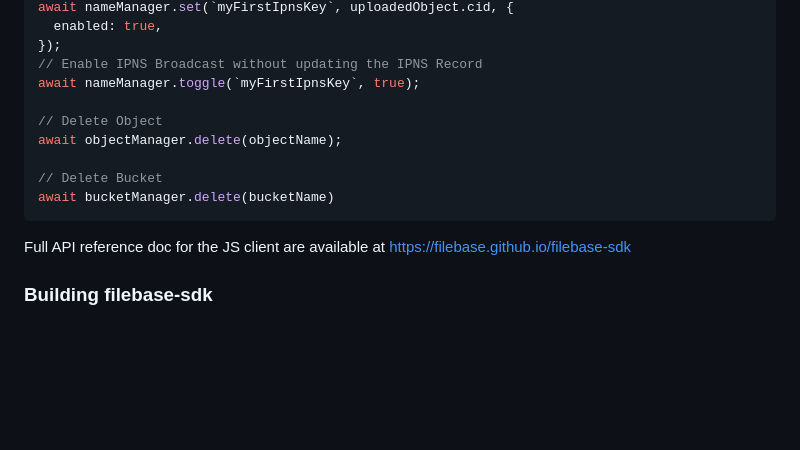
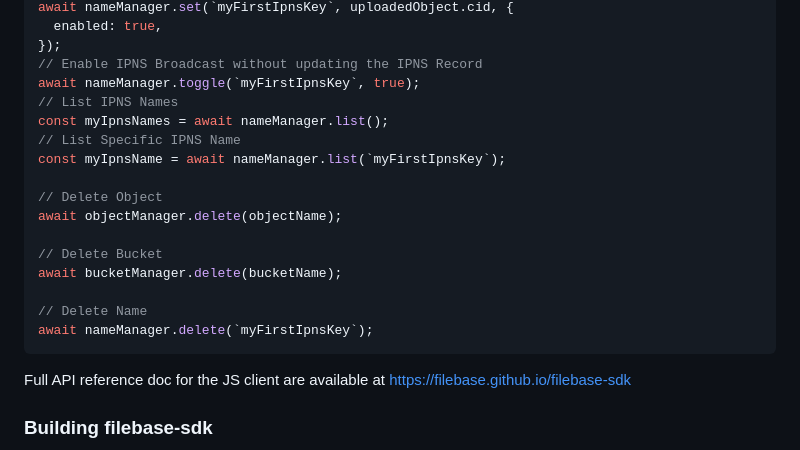
Before and after one commit to filebase/filebase-sdk, a Markdown page: readme.md, the part around the change. Rendered like a GitHub page; blank space fills up the shorter version.

`````diff
--- a/readme.md
+++ b/readme.md
@@ -75,12 +75,19 @@ await nameManager.set(`myFirstIpnsKey`, uploadedObject.cid, {
 });
 // Enable IPNS Broadcast without updating the IPNS Record
 await nameManager.toggle(`myFirstIpnsKey`, true);
+// List IPNS Names
+const myIpnsNames = await nameManager.list();
+// List Specific IPNS Name
+const myIpnsName = await nameManager.list(`myFirstIpnsKey`);
 
 // Delete Object
 await objectManager.delete(objectName);
 
 // Delete Bucket
-await bucketManager.delete(bucketName)
+await bucketManager.delete(bucketName);
+
+// Delete Name
+await nameManager.delete(`myFirstIpnsKey`);
 ````
 
 Full API reference doc for the JS client are available at https://filebase.github.io/filebase-sdk
`````
